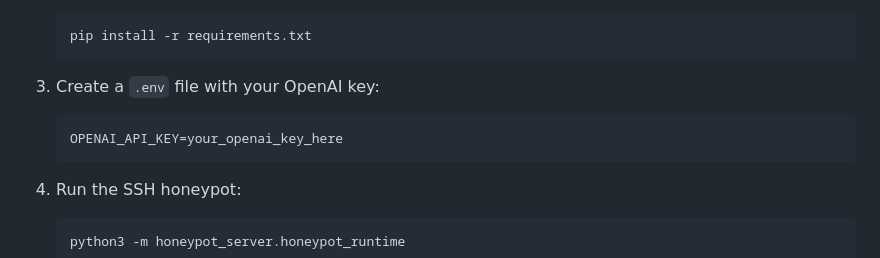
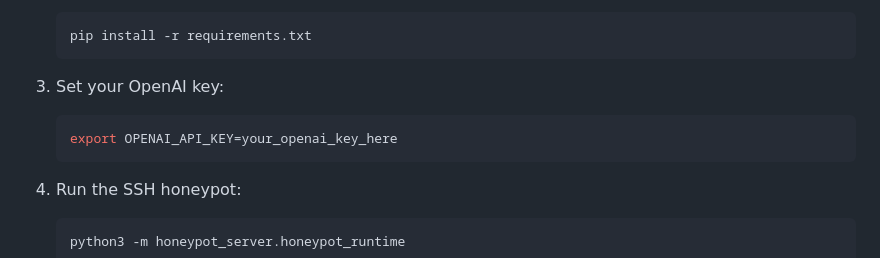
Before and after one commit to Osaid03/Adaptive-Honeypot, a Markdown page: README.md, the part around the change. Rendered like a GitHub page.

Commit message:
fix: update instructions for setting OpenAI key in README

````diff
--- a/README.md
+++ b/README.md
@@ -98,10 +98,10 @@ How to Run (Manual)
     pip install -r requirements.txt
     ```
 
-3. Create a `.env` file with your OpenAI key:
+3. Set your OpenAI key:
 
-    ```env
-    OPENAI_API_KEY=your_openai_key_here
+    ```bash
+    export OPENAI_API_KEY=your_openai_key_here
     ```
 
 4. Run the SSH honeypot:
````
